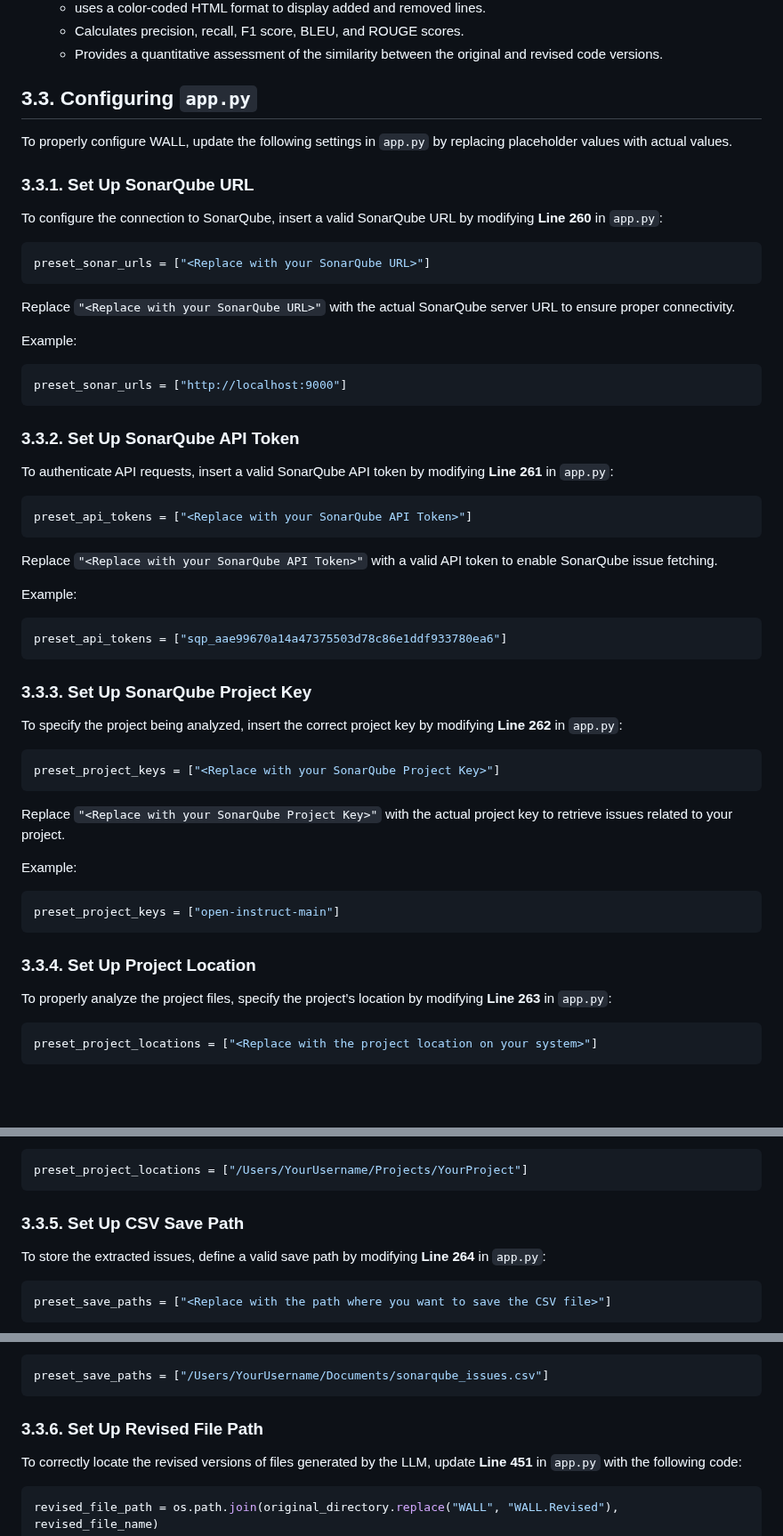
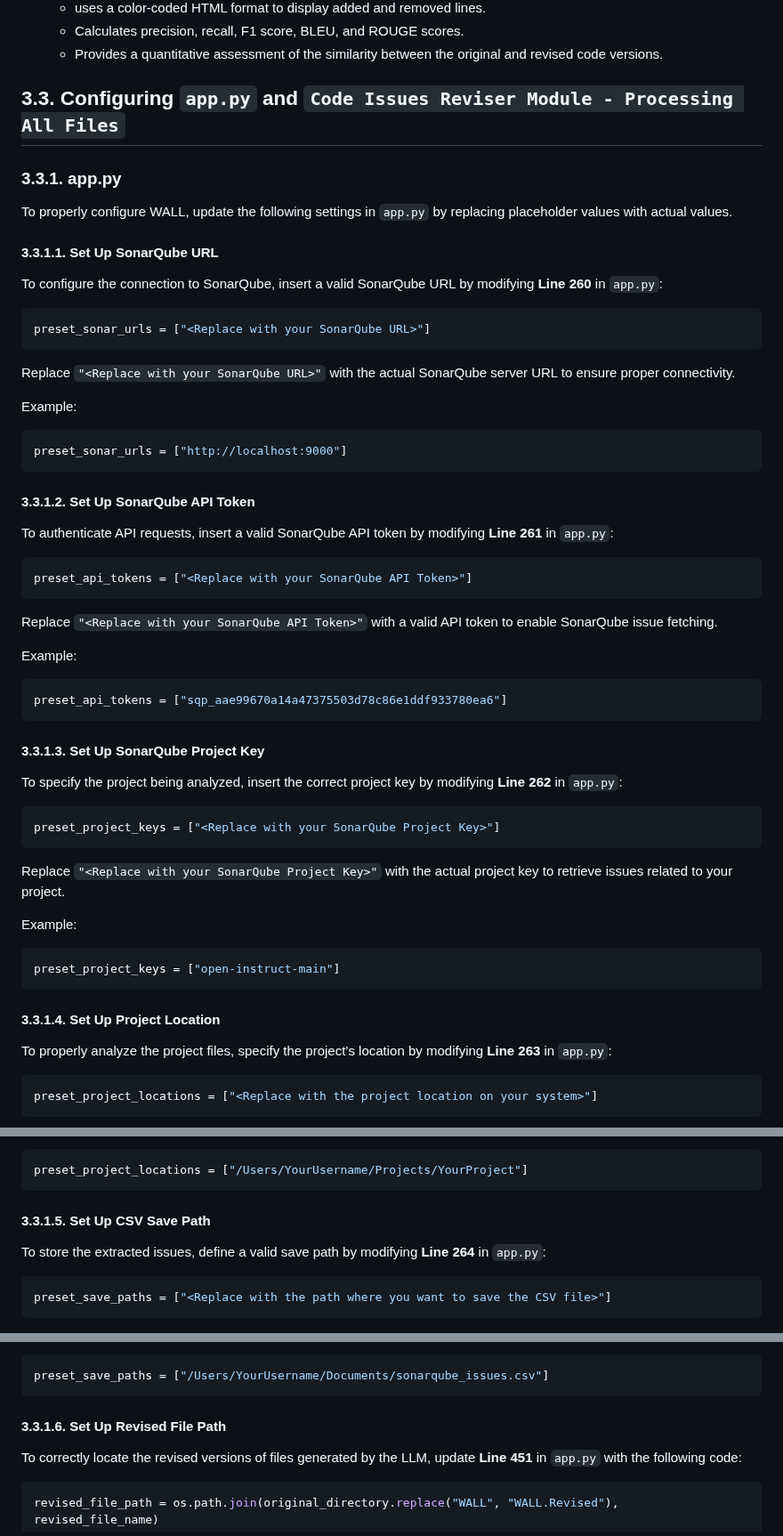
Before and after one commit to MoeinAbtahi/WALL, a Markdown page: README.md, 3 parts joined by grey strips. Shown at 89% size. Drawn GitHub-style; blank space fills up the shorter version.

````diff
--- a/README.md
+++ b/README.md
@@ -484,11 +484,12 @@ This route compares the original and revised versions of a file, providing visua
   - Calculates precision, recall, F1 score, BLEU, and ROUGE scores.
   - Provides a quantitative assessment of the similarity between the original and revised code versions.
 
-## 3.3. Configuring `app.py`
+## 3.3. Configuring `app.py` and `Code Issues Reviser Module - Processing All Files`
 
+### 3.3.1. app.py
 To properly configure WALL, update the following settings in `app.py` by replacing placeholder values with actual values.
 
-   ### 3.3.1. Set Up SonarQube URL
+   #### 3.3.1.1. Set Up SonarQube URL
    To configure the connection to SonarQube, insert a valid SonarQube URL by modifying **Line 260** in `app.py`:
 
    ```python
@@ -501,7 +502,7 @@ To properly configure WALL, update the following settings in `app.py` by replaci
    preset_sonar_urls = ["http://localhost:9000"]
    ```
 
-   ### 3.3.2. Set Up SonarQube API Token
+   #### 3.3.1.2. Set Up SonarQube API Token
    To authenticate API requests, insert a valid SonarQube API token by modifying **Line 261** in `app.py`:
 
    ```python
@@ -514,7 +515,7 @@ To properly configure WALL, update the following settings in `app.py` by replaci
    preset_api_tokens = ["sqp_aae99670a14a47375503d78c86e1ddf933780ea6"]
    ```
 
-   ### 3.3.3. Set Up SonarQube Project Key
+   #### 3.3.1.3. Set Up SonarQube Project Key
    To specify the project being analyzed, insert the correct project key by modifying **Line 262** in `app.py`:
 
    ```python
@@ -527,7 +528,7 @@ To properly configure WALL, update the following settings in `app.py` by replaci
    preset_project_keys = ["open-instruct-main"]
    ```
 
-   ### 3.3.4. Set Up Project Location
+   #### 3.3.1.4. Set Up Project Location
    To properly analyze the project files, specify the project’s location by modifying **Line 263** in `app.py`:
 
    ```python
@@ -545,7 +546,7 @@ To properly configure WALL, update the following settings in `app.py` by replaci
    preset_project_locations = ["/Users/YourUsername/Projects/YourProject"]
    ```
 
-   ### 3.3.5. Set Up CSV Save Path
+   #### 3.3.1.5. Set Up CSV Save Path
    To store the extracted issues, define a valid save path by modifying **Line 264** in `app.py`:
 
    ```python
@@ -562,7 +563,7 @@ To properly configure WALL, update the following settings in `app.py` by replaci
    ```python
    preset_save_paths = ["/Users/YourUsername/Documents/sonarqube_issues.csv"]
    ```
-   ### 3.3.6. Set Up Revised File Path
+   #### 3.3.1.6. Set Up Revised File Path
    To correctly locate the revised versions of files generated by the LLM, update **Line 451** in `app.py` with the following code:
 
    ```python
````
Also changed, not shown: other parts of README.md (+58 -2 lines).
